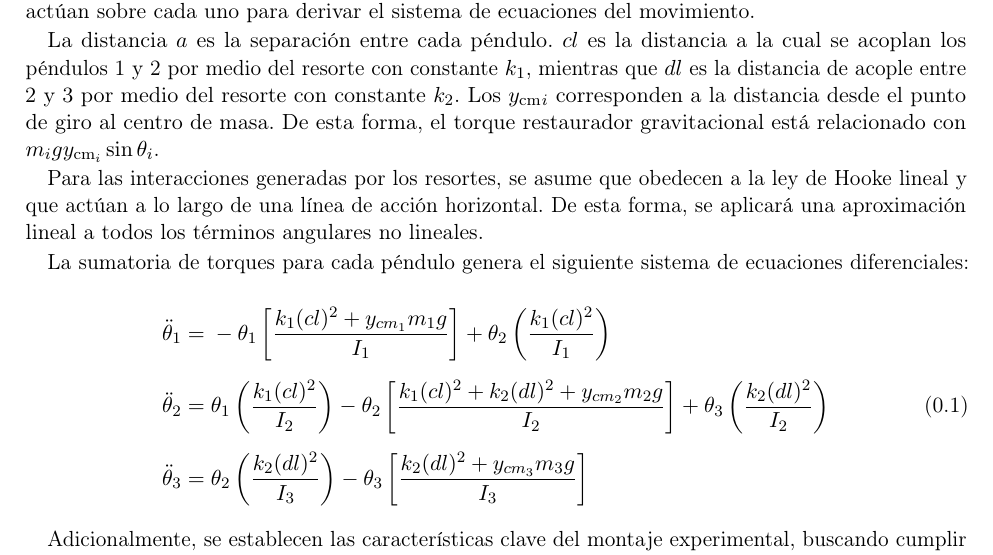
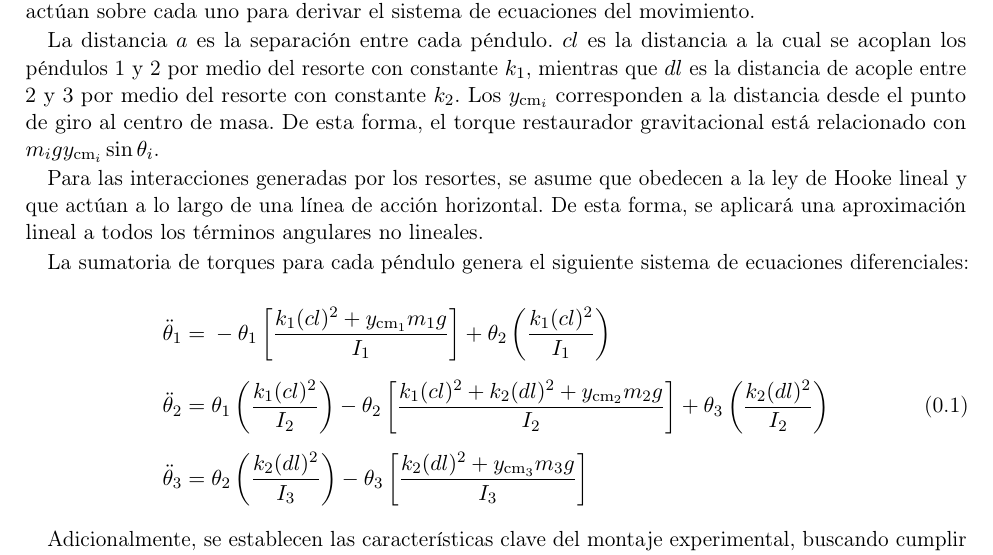
Before and after one commit to Julian-L-Avila/Quantenmechanik, a LaTeX book (Oszillatoren/Laborbuch/laborbuch.tex, which reads Oszillatoren/Laborbuch/Sections/2025-04-24.tex): part of page 6 of 7, cut so that both start at the same text. Compiled offline with pdfLaTeX.

Commit message:
Update index.

```diff
--- a/Oszillatoren/Laborbuch/Sections/2025-04-24.tex
+++ b/Oszillatoren/Laborbuch/Sections/2025-04-24.tex
@@ -18,7 +18,7 @@ La distancia \( a \) es la separación entre cada péndulo. \( cl \) es
 la distancia a la cual se acoplan los péndulos 1 y 2 por medio del
 resorte con constante \( k_1 \), mientras que \( dl \) es la distancia
 de acople entre 2 y 3 por medio del resorte con constante \( k_2 \).
-Los \(y_{\text{cm}}_i\) corresponden a la distancia desde el punto de
+Los \(y_{\text{cm}_i}\) corresponden a la distancia desde el punto de
 giro al centro de masa. De esta forma, el torque restaurador
 gravitacional está relacionado con \(m_i g y_{\text{cm}_i} \sin{\theta_i}\).
 
@@ -33,15 +33,15 @@ sistema de ecuaciones diferenciales:
 \begin{equation}
   \begin{aligned}
     \ddot{\theta}_1 =\; &
-    -\theta_1 \left[ \frac{k_1 (cl)^2 + y_{cm_1} m_1 g}{I_1} \right]
+    -\theta_1 \left[ \frac{k_1 (cl)^2 + y_{\text{cm}_1} m_1 g}{I_1} \right]
     + \theta_2 \left( \frac{k_1 (cl)^2}{I_1} \right) \\[0.5em]
     \ddot{\theta}_2 =\; &
     \theta_1 \left( \frac{k_1 (cl)^2}{I_2} \right)
-    - \theta_2 \left[ \frac{k_1 (cl)^2 + k_2 (dl)^2 + y_{cm_2} m_2 g}{I_2} \right]
+    - \theta_2 \left[ \frac{k_1 (cl)^2 + k_2 (dl)^2 + y_{\text{cm}_2} m_2 g}{I_2} \right]
     + \theta_3 \left( \frac{k_2 (dl)^2}{I_2} \right) \\[0.5em]
     \ddot{\theta}_3 =\; &
     \theta_2 \left( \frac{k_2 (dl)^2}{I_3} \right)
-    - \theta_3 \left[ \frac{k_2 (dl)^2 + y_{cm_3} m_3 g}{I_3} \right]
+    - \theta_3 \left[ \frac{k_2 (dl)^2 + y_{\text{cm}_3} m_3 g}{I_3} \right]
   \end{aligned}
 \end{equation}
 
```
